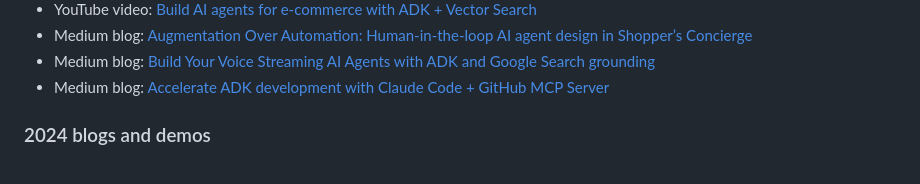
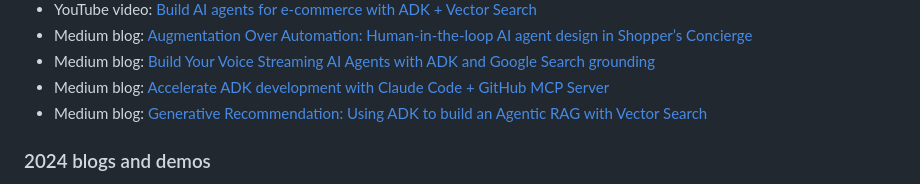
Before and after one commit to kazunori279/my-sessions-and-bio, a Markdown page: README.md, the part around the change. Drawn GitHub-style.

```diff
--- a/README.md
+++ b/README.md
@@ -64,6 +64,7 @@ Google Cloud AIチームのデベロッパーアドボケイトとしてGoogle C
 - Medium blog: [Augmentation Over Automation: Human-in-the-loop AI agent design in Shopper’s Concierge](https://medium.com/google-cloud/augmentation-over-automation-human-in-the-loop-ai-agent-design-in-shoppers-concierge-311100255281)
 - Medium blog: [Build Your Voice Streaming AI Agents with ADK and Google Search grounding](https://medium.com/google-cloud/build-your-voice-streaming-ai-agents-with-adk-and-google-search-grounding-0cfcdec63d1e)
 - Medium blog: [Accelerate ADK development with Claude Code + GitHub MCP Server](https://medium.com/google-cloud/accelerate-adk-development-with-claude-code-github-mcp-server-7a5052d481bc)
+- Medium blog: [Generative Recommendation: Using ADK to build an Agentic RAG with Vector Search](https://medium.com/google-cloud/generative-recommendation-using-adk-to-build-an-agentic-rag-with-vector-search-5a4852c5d5d2)
 
 ### 2024 blogs and demos
 
```
